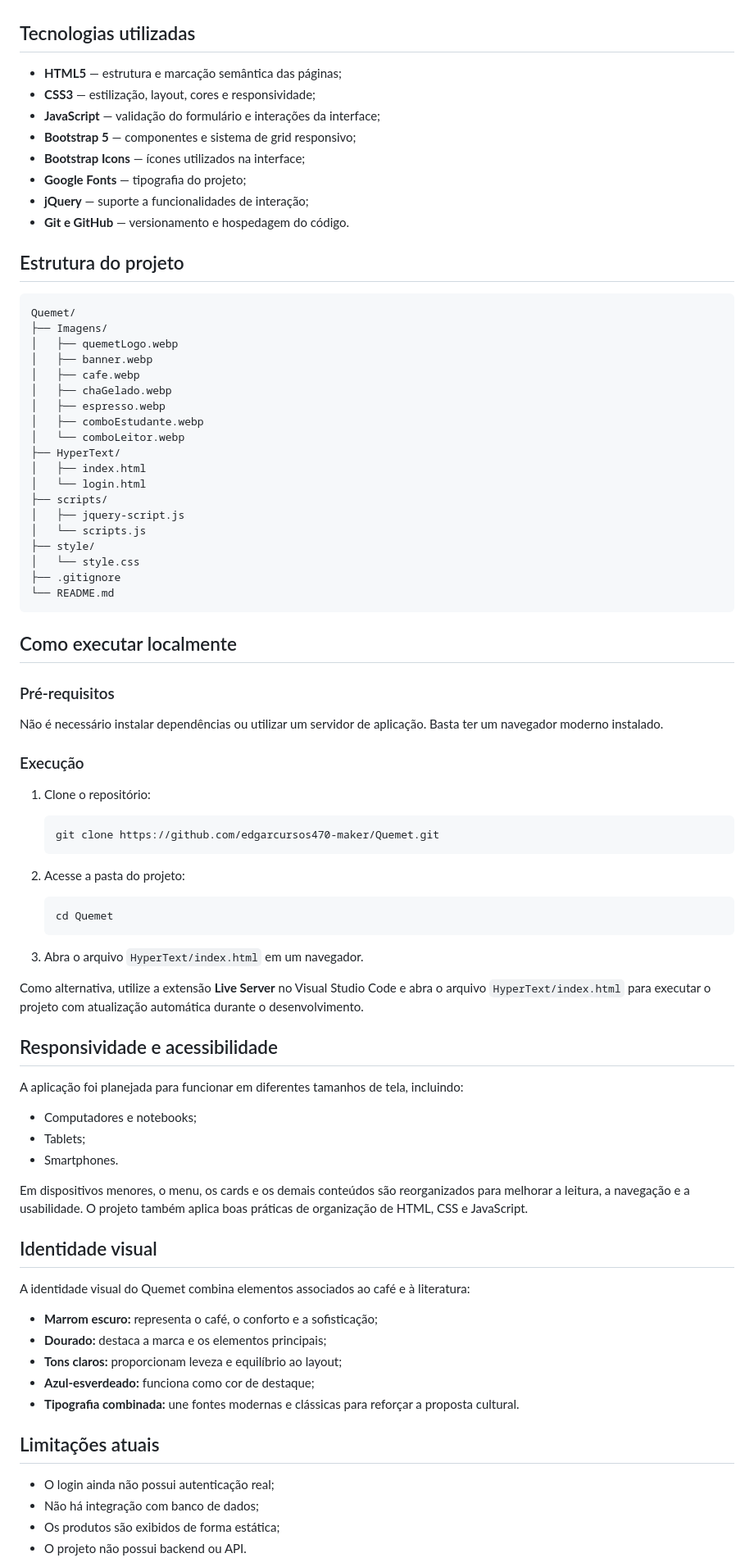
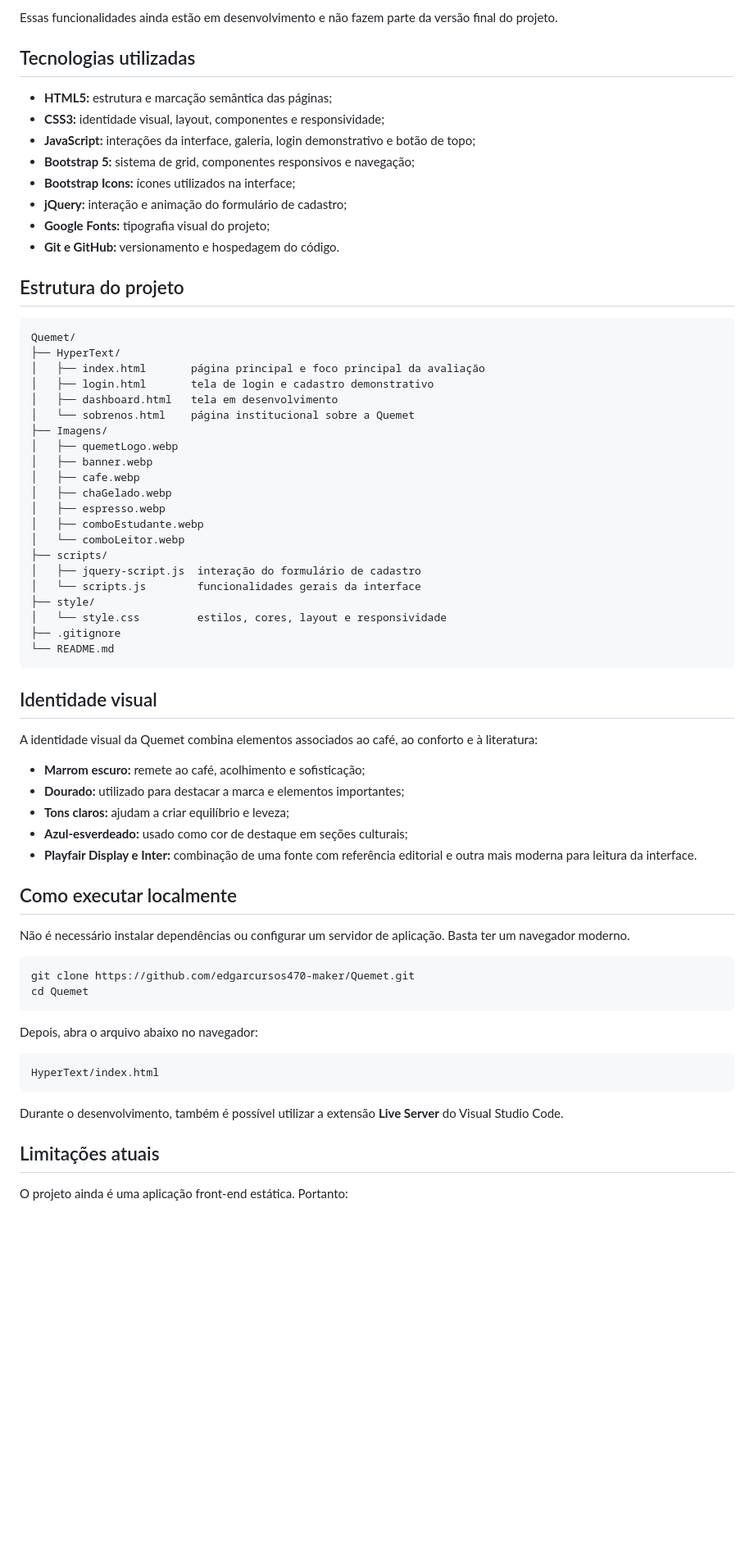
Before and after one commit to edgarcursos470-maker/Quemet, a Markdown page: README.md, the part around one of its changes. Shown at 82% size. GitHub-like rendering; blank space fills up the shorter version.

````diff
--- a/README.md
+++ b/README.md
@@ -34,19 +74,25 @@ A versão atual é um projeto exclusivamente front-end. Portanto, o login possui
+Essas funcionalidades ainda estão em desenvolvimento e não fazem parte da versão final do projeto.
 
 ## Tecnologias utilizadas
 
-- **HTML5** — estrutura e marcação semântica das páginas;
-- **CSS3** — estilização, layout, cores e responsividade;
-- **JavaScript** — validação do formulário e interações da interface;
-- **Bootstrap 5** — componentes e sistema de grid responsivo;
-- **Bootstrap Icons** — ícones utilizados na interface;
-- **Google Fonts** — tipografia do projeto;
-- **jQuery** — suporte a funcionalidades de interação;
-- **Git e GitHub** — versionamento e hospedagem do código.
+- **HTML5:** estrutura e marcação semântica das páginas;
+- **CSS3:** identidade visual, layout, componentes e responsividade;
+- **JavaScript:** interações da interface, galeria, login demonstrativo e botão de topo;
+- **Bootstrap 5:** sistema de grid, componentes responsivos e navegação;
+- **Bootstrap Icons:** ícones utilizados na interface;
+- **jQuery:** interação e animação do formulário de cadastro;
+- **Google Fonts:** tipografia visual do projeto;
+- **Git e GitHub:** versionamento e hospedagem do código.
 
 ## Estrutura do projeto
 
 ```text
 Quemet/
+├── HyperText/
+│   ├── index.html       página principal e foco principal da avaliação
+│   ├── login.html       tela de login e cadastro demonstrativo
+│   ├── dashboard.html   tela em desenvolvimento
+│   └── sobrenos.html    página institucional sobre a Quemet
 ├── Imagens/
 │   ├── quemetLogo.webp
 │   ├── banner.webp
@@ -55,66 +101,43 @@ Quemet/
 │   ├── espresso.webp
 │   ├── comboEstudante.webp
 │   └── comboLeitor.webp
-├── HyperText/
-│   ├── index.html
-│   └── login.html
 ├── scripts/
-│   ├── jquery-script.js
-│   └── scripts.js
+│   ├── jquery-script.js  interação do formulário de cadastro
+│   └── scripts.js        funcionalidades gerais da interface
 ├── style/
-│   └── style.css
+│   └── style.css         estilos, cores, layout e responsividade
 ├── .gitignore
 └── README.md
 ```
 
+## Identidade visual
+
+A identidade visual da Quemet combina elementos associados ao café, ao conforto e à literatura:
+
+- **Marrom escuro:** remete ao café, acolhimento e sofisticação;
+- **Dourado:** utilizado para destacar a marca e elementos importantes;
+- **Tons claros:** ajudam a criar equilíbrio e leveza;
+- **Azul-esverdeado:** usado como cor de destaque em seções culturais;
+- **Playfair Display e Inter:** combinação de uma fonte com referência editorial e outra mais moderna para leitura da interface.
+
 ## Como executar localmente
 
-### Pré-requisitos
+Não é necessário instalar dependências ou configurar um servidor de aplicação. Basta ter um navegador moderno.
 
-Não é necessário instalar dependências ou utilizar um servidor de aplicação. Basta ter um navegador moderno instalado.
+```bash
+git clone https://github.com/edgarcursos470-maker/Quemet.git
+cd Quemet
+```
 
-### Execução
+Depois, abra o arquivo abaixo no navegador:
 
-1. Clone o repositório:
+```text
+HyperText/index.html
+```
 
-   ```bash
-   git clone https://github.com/edgarcursos470-maker/Quemet.git
-   ```
-
-2. Acesse a pasta do projeto:
-
-   ```bash
-   cd Quemet
-   ```
-
-3. Abra o arquivo `HyperText/index.html` em um navegador.
-
-Como alternativa, utilize a extensão **Live Server** no Visual Studio Code e abra o arquivo `HyperText/index.html` para executar o projeto com atualização automática durante o desenvolvimento.
-
-## Responsividade e acessibilidade
-
-A aplicação foi planejada para funcionar em diferentes tamanhos de tela, incluindo:
-
-- Computadores e notebooks;
-- Tablets;
-- Smartphones.
-
-Em dispositivos menores, o menu, os cards e os demais conteúdos são reorganizados para melhorar a leitura, a navegação e a usabilidade. O projeto também aplica boas práticas de organização de HTML, CSS e JavaScript.
-
-## Identidade visual
-
-A identidade visual do Quemet combina elementos associados ao café e à literatura:
-
-- **Marrom escuro:** representa o café, o conforto e a sofisticação;
-- **Dourado:** destaca a marca e os elementos principais;
-- **Tons claros:** proporcionam leveza e equilíbrio ao layout;
-- **Azul-esverdeado:** funciona como cor de destaque;
-- **Tipografia combinada:** une fontes modernas e clássicas para reforçar a proposta cultural.
+Durante o desenvolvimento, também é possível utilizar a extensão **Live Server** do Visual Studio Code.
 
 ## Limitações atuais
 
-- O login ainda não possui autenticação real;
-- Não há integração com banco de dados;
-- Os produtos são exibidos de forma estática;
-- O projeto não possui backend ou API.
+O projeto ainda é uma aplicação front-end estática. Portanto:
 
````
Also changed, not shown: other parts of README.md (+81 -33 lines).
